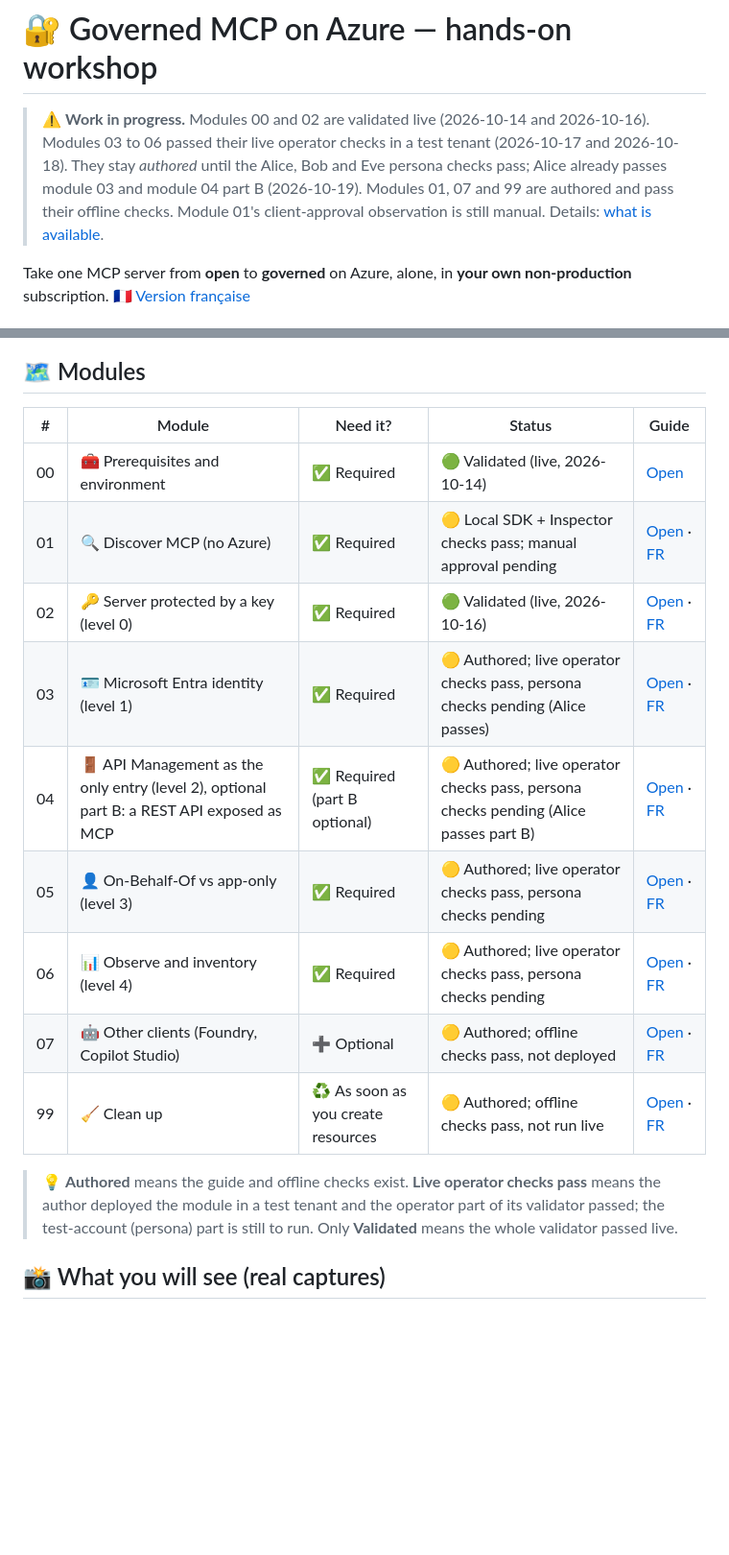
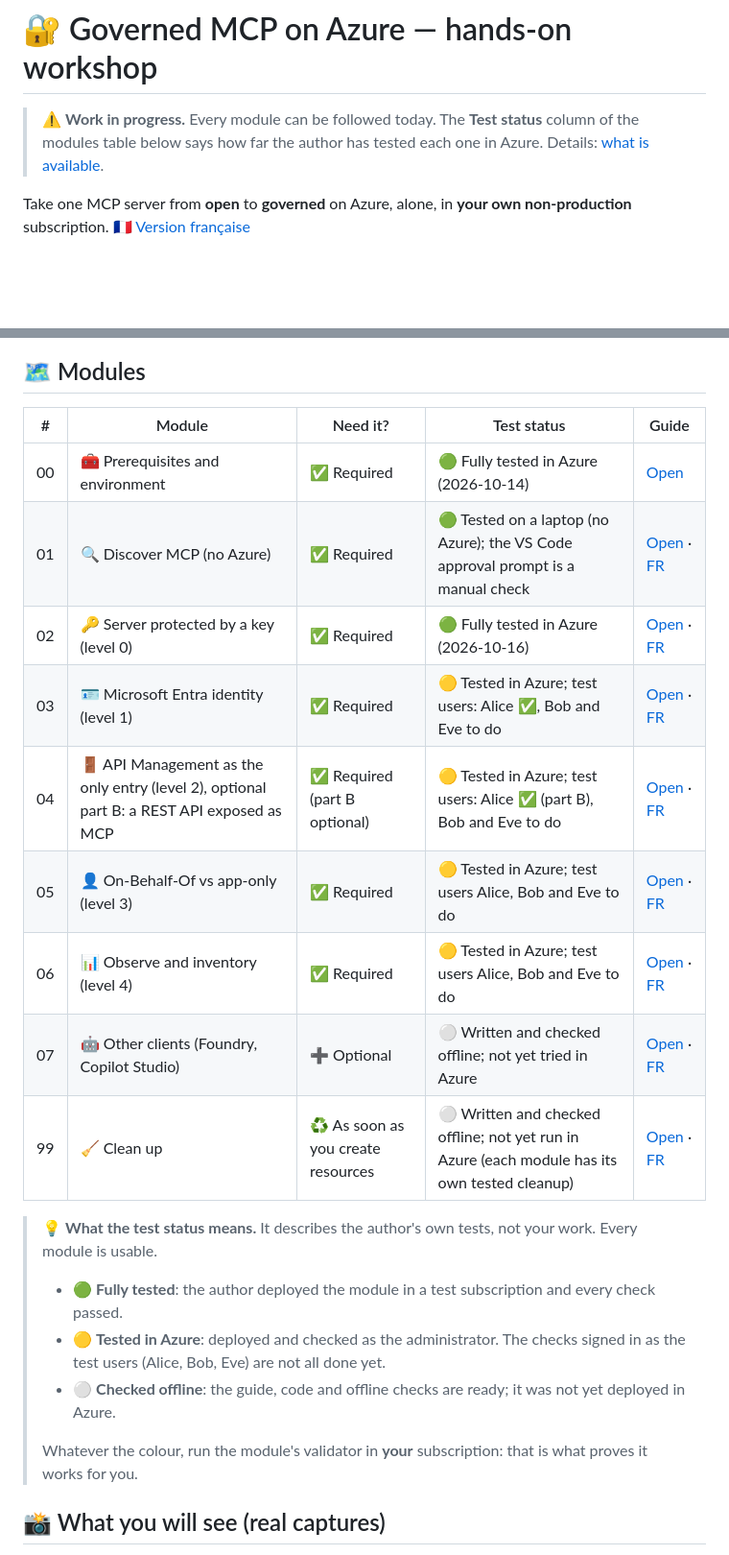
Before and after one commit to olivMertens/governed-mcp-workshop, a Markdown page: README.md, 2 parts joined by grey strips. Shown at 96% size. GitHub-like rendering; blank space fills up the shorter version.

Commit message:
docs: plain-language test status in the README
Replace 'authored', 'operator checks' and 'persona checks' with a Test status column and a three-level legend.

Co-authored-by: Copilot <223556219+Copilot@users.noreply.github.com>

```diff
--- a/README.md
+++ b/README.md
@@ -1,9 +1,7 @@
 # 🔐 Governed MCP on Azure — hands-on workshop
 
-> ⚠️ **Work in progress.** Modules 00 and 02 are validated live (2026-10-14 and 2026-10-16).
-> Modules 03 to 06 passed their live operator checks in a test tenant (2026-10-17 and 2026-10-18).
-> They stay *authored* until the Alice, Bob and Eve persona checks pass; Alice already passes module 03 and module 04 part B (2026-10-19).
-> Modules 01, 07 and 99 are authored and pass their offline checks. Module 01's client-approval observation is still manual.
+> ⚠️ **Work in progress.** Every module can be followed today. The **Test status** column of the modules table below
+> says how far the author has tested each one in Azure.
 > Details: [what is available](docs/IMPLEMENTATION-STATUS.md).
 
 Take one MCP server from **open** to **governed** on Azure, alone, in **your own non-production** subscription.
@@ -104,21 +102,26 @@ Module 02 deploys real Azure resources: start it only after module 00 validation
 
 ## 🗺️ Modules
 
-| # | Module | Need it? | Status | Guide |
+| # | Module | Need it? | Test status | Guide |
 |---|---|---|---|---|
-| 00 | 🧰 Prerequisites and environment | ✅ Required | 🟢 Validated (live, 2026-10-14) | [Open](modules/00-prerequisites/README.md) |
-| 01 | 🔍 Discover MCP (no Azure) | ✅ Required | 🟡 Local SDK + Inspector checks pass; manual approval pending | [Open](modules/01-discover-mcp/README.md) · [FR](modules/01-discover-mcp/README.fr.md) |
-| 02 | 🔑 Server protected by a key (level 0) | ✅ Required | 🟢 Validated (live, 2026-10-16) | [Open](modules/02-open-server/README.md) · [FR](modules/02-open-server/README.fr.md) |
-| 03 | 🪪 Microsoft Entra identity (level 1) | ✅ Required | 🟡 Authored; live operator checks pass, persona checks pending (Alice passes) | [Open](modules/03-entra-authentication/README.md) · [FR](modules/03-entra-authentication/README.fr.md) |
-| 04 | 🚪 API Management as the only entry (level 2), optional part B: a REST API exposed as MCP | ✅ Required (part B optional) | 🟡 Authored; live operator checks pass, persona checks pending (Alice passes part B) | [Open](modules/04-governed-gateway/README.md) · [FR](modules/04-governed-gateway/README.fr.md) |
-| 05 | 👤 On-Behalf-Of vs app-only (level 3) | ✅ Required | 🟡 Authored; live operator checks pass, persona checks pending | [Open](modules/05-delegated-and-app-only/README.md) · [FR](modules/05-delegated-and-app-only/README.fr.md) |
-| 06 | 📊 Observe and inventory (level 4) | ✅ Required | 🟡 Authored; live operator checks pass, persona checks pending | [Open](modules/06-observe-inventory/README.md) · [FR](modules/06-observe-inventory/README.fr.md) |
-| 07 | 🤖 Other clients (Foundry, Copilot Studio) | ➕ Optional | 🟡 Authored; offline checks pass, not deployed | [Open](modules/07-clients/README.md) · [FR](modules/07-clients/README.fr.md) |
-| 99 | 🧹 Clean up | ♻️ As soon as you create resources | 🟡 Authored; offline checks pass, not run live | [Open](modules/99-cleanup/README.md) · [FR](modules/99-cleanup/README.fr.md) |
+| 00 | 🧰 Prerequisites and environment | ✅ Required | 🟢 Fully tested in Azure (2026-10-14) | [Open](modules/00-prerequisites/README.md) |
+| 01 | 🔍 Discover MCP (no Azure) | ✅ Required | 🟢 Tested on a laptop (no Azure); the VS Code approval prompt is a manual check | [Open](modules/01-discover-mcp/README.md) · [FR](modules/01-discover-mcp/README.fr.md) |
+| 02 | 🔑 Server protected by a key (level 0) | ✅ Required | 🟢 Fully tested in Azure (2026-10-16) | [Open](modules/02-open-server/README.md) · [FR](modules/02-open-server/README.fr.md) |
+| 03 | 🪪 Microsoft Entra identity (level 1) | ✅ Required | 🟡 Tested in Azure; test users: Alice ✅, Bob and Eve to do | [Open](modules/03-entra-authentication/README.md) · [FR](modules/03-entra-authentication/README.fr.md) |
+| 04 | 🚪 API Management as the only entry (level 2), optional part B: a REST API exposed as MCP | ✅ Required (part B optional) | 🟡 Tested in Azure; test users: Alice ✅ (part B), Bob and Eve to do | [Open](modules/04-governed-gateway/README.md) · [FR](modules/04-governed-gateway/README.fr.md) |
+| 05 | 👤 On-Behalf-Of vs app-only (level 3) | ✅ Required | 🟡 Tested in Azure; test users Alice, Bob and Eve to do | [Open](modules/05-delegated-and-app-only/README.md) · [FR](modules/05-delegated-and-app-only/README.fr.md) |
+| 06 | 📊 Observe and inventory (level 4) | ✅ Required | 🟡 Tested in Azure; test users Alice, Bob and Eve to do | [Open](modules/06-observe-inventory/README.md) · [FR](modules/06-observe-inventory/README.fr.md) |
+| 07 | 🤖 Other clients (Foundry, Copilot Studio) | ➕ Optional | ⚪ Written and checked offline; not yet tried in Azure | [Open](modules/07-clients/README.md) · [FR](modules/07-clients/README.fr.md) |
+| 99 | 🧹 Clean up | ♻️ As soon as you create resources | ⚪ Written and checked offline; not yet run in Azure (each module has its own tested cleanup) | [Open](modules/99-cleanup/README.md) · [FR](modules/99-cleanup/README.fr.md) |
 
-> 💡 **Authored** means the guide and offline checks exist. **Live operator checks pass** means the author deployed the
-> module in a test tenant and the operator part of its validator passed; the test-account (persona) part is still to run.
-> Only **Validated** means the whole validator passed live.
+> 💡 **What the test status means.** It describes the author's own tests, not your work. Every module is usable.
+>
+> - 🟢 **Fully tested**: the author deployed the module in a test subscription and every check passed.
+> - 🟡 **Tested in Azure**: deployed and checked as the administrator. The checks signed in as the test users
+>   (Alice, Bob, Eve) are not all done yet.
+> - ⚪ **Checked offline**: the guide, code and offline checks are ready; it was not yet deployed in Azure.
+>
+> Whatever the colour, run the module's validator in **your** subscription: that is what proves it works for you.
 
 ## 📸 What you will see (real captures)
 
```
